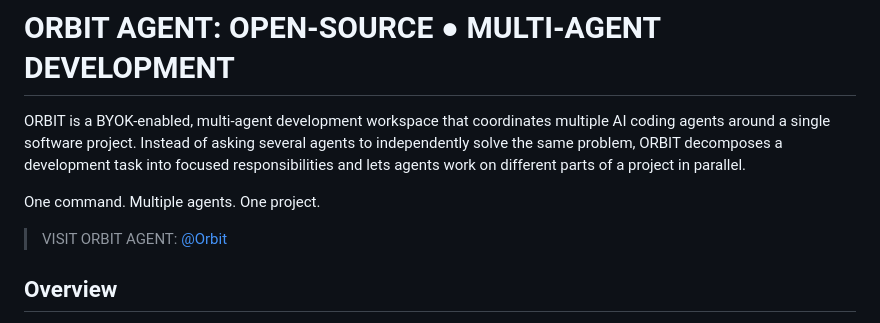
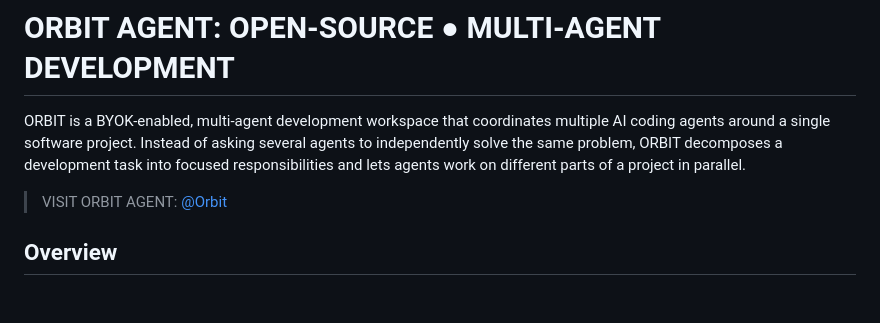
Before and after one commit to SakaethRam/AGENTIC-ORBIT, a Markdown page: README.md, the part around the change. Drawn GitHub-style; blank space fills up the shorter version.

```diff
--- a/README.md
+++ b/README.md
@@ -6,9 +6,7 @@ asking several agents to independently solve the same problem, ORBIT
 decomposes a development task into focused responsibilities and lets agents
 work on different parts of a project in parallel.
 
-One command. Multiple agents. One project.
-
->VISIT ORBIT AGENT: [@Orbit](agentic-orbit.netlify.app/)
+>VISIT ORBIT AGENT: [@Orbit](https://agentic-orbit.netlify.app/)
 
 ## Overview
 
```
